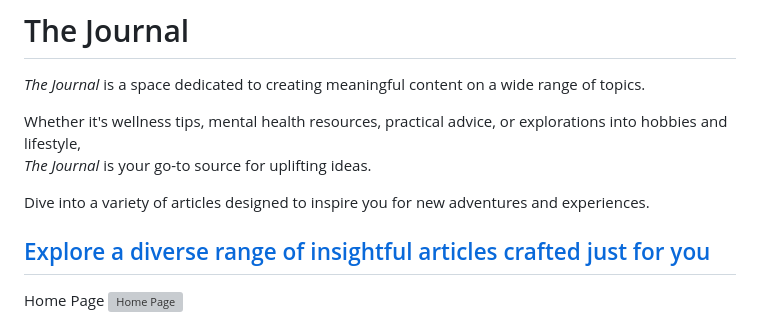
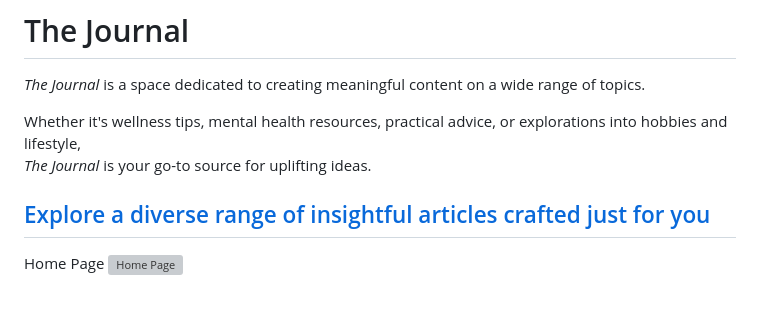
Before and after one commit to maria-zhuravleva/journal, a Markdown page: README.md, the part around the change. GitHub-like rendering; blank space fills up the shorter version; grey boxes are pictures that could not be loaded.

```diff
--- a/README.md
+++ b/README.md
@@ -3,8 +3,6 @@
 
 Whether it's wellness tips, mental health resources, practical advice, or explorations into hobbies and lifestyle,
 *The Journal* is your go-to source for uplifting ideas.
-
-Dive into a variety of articles designed to inspire you for new adventures and experiences.
 
 ## [Explore a diverse range of insightful articles crafted just for you](https://mariasthejournal.fly.dev/)
 
```
